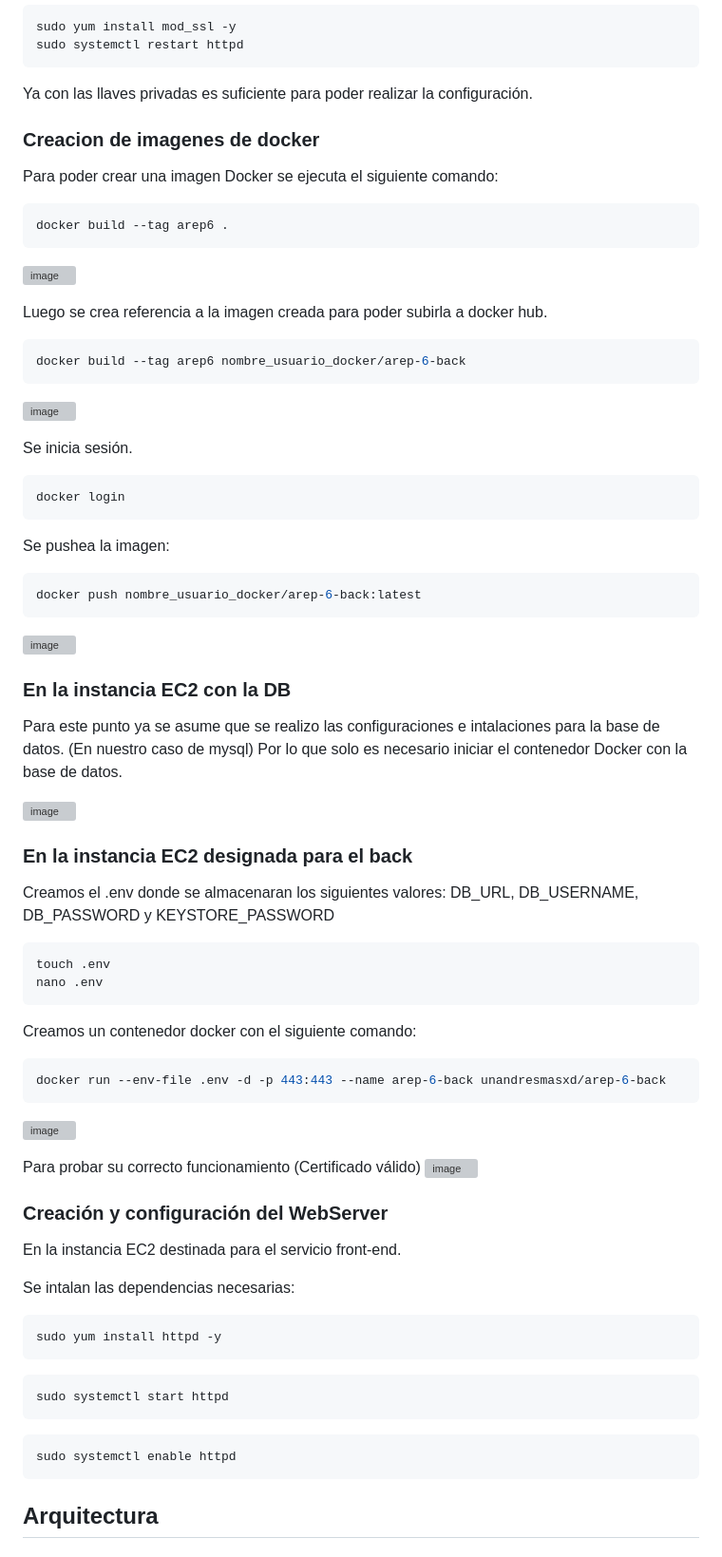
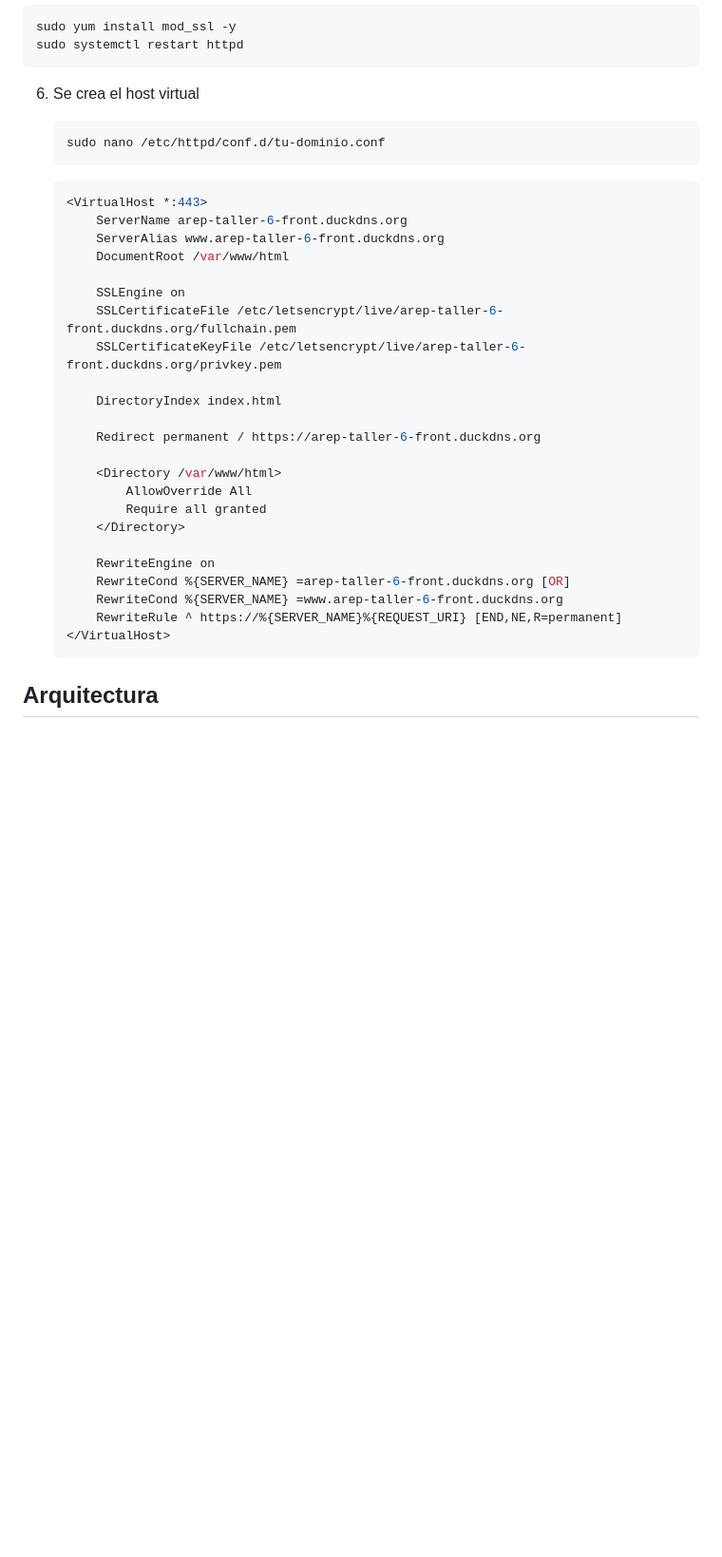
Before and after one commit to MiltonGutierrez/AREP-TALLER-6, a Markdown page: README.md, the part around one of its changes. Shown at 95% size. Rendered like a GitHub page; blank space fills up the shorter version; grey boxes are pictures that could not be loaded.

````diff
--- a/README.md
+++ b/README.md
@@ -98,72 +173,36 @@ Primero se crean las instancias EC2 para el back y el front, con las ips publica
    sudo yum install mod_ssl -y
    sudo systemctl restart httpd
    ```
-
-
-Ya con las llaves privadas es suficiente para poder realizar la configuración.
-
-### Creacion de imagenes de docker
-
-Para poder crear una imagen Docker se ejecuta el siguiente comando:
+6. Se crea el host virtual
    ```bash
-   docker build --tag arep6 .
-   ```
-![image](https://github.com/user-attachments/assets/894c754a-b2e2-4f88-835f-d3e80a65047b)
-
-Luego se crea referencia a la imagen creada para poder subirla a docker hub.
-   ```bash
-   docker build --tag arep6 nombre_usuario_docker/arep-6-back
-   ```
-![image](https://github.com/user-attachments/assets/11ca9a94-6b9e-440b-8e59-41809eb6fa33)
-
-Se inicia sesión.
-   ```bash
-   docker login
-   ```
-Se pushea la imagen:
-   ```bash
-   docker push nombre_usuario_docker/arep-6-back:latest
-   ```
-![image](https://github.com/user-attachments/assets/5b954aab-ea19-42ae-bd4e-014ccd74e908)
-
-### En la instancia EC2 con la DB
-Para este punto ya se asume que se realizo las configuraciones e intalaciones para la base de datos. (En nuestro caso de mysql) Por lo que solo es necesario iniciar el contenedor Docker con la base de datos.
-
-![image](https://github.com/user-attachments/assets/58db1a15-b5e5-4bb6-8b58-a71fc7a2af14)
-
-### En la instancia EC2 designada para el back
-
-Creamos el .env donde se almacenaran los siguientes valores: DB_URL, DB_USERNAME, DB_PASSWORD y KEYSTORE_PASSWORD
-   ```bash
-   touch .env
-   nano .env
-   ```
-Creamos un contenedor docker con el siguiente comando:
-   ```bash
-   docker run --env-file .env -d -p 443:443 --name arep-6-back unandresmasxd/arep-6-back
-   ```
-![image](https://github.com/user-attachments/assets/a458f425-018d-46f9-9128-bdaff863f96f)
-
-Para probar su correcto funcionamiento (Certificado válido)
-![image](https://github.com/user-attachments/assets/57392aab-9cc8-404c-b916-172028eecc9d)
-
-
-### Creación y configuración del WebServer
-
-En la instancia EC2 destinada para el servicio front-end.
-
-Se intalan las dependencias necesarias:
-   ```bash
-   sudo yum install httpd -y
-   ```
-   ```bash
-   sudo systemctl start httpd
-   ```
-   ```bash
-   sudo systemctl enable httpd
+   sudo nano /etc/httpd/conf.d/tu-dominio.conf
    ```
 
+   ```yml
+   <VirtualHost *:443>
+       ServerName arep-taller-6-front.duckdns.org
+       ServerAlias www.arep-taller-6-front.duckdns.org
+       DocumentRoot /var/www/html
 
+       SSLEngine on
+       SSLCertificateFile /etc/letsencrypt/live/arep-taller-6-front.duckdns.org/fullchain.pem
+       SSLCertificateKeyFile /etc/letsencrypt/live/arep-taller-6-front.duckdns.org/privkey.pem
+
+       DirectoryIndex index.html
+
+       Redirect permanent / https://arep-taller-6-front.duckdns.org
+
+       <Directory /var/www/html>
+           AllowOverride All
+           Require all granted
+       </Directory>
+
+       RewriteEngine on
+       RewriteCond %{SERVER_NAME} =arep-taller-6-front.duckdns.org [OR]
+       RewriteCond %{SERVER_NAME} =www.arep-taller-6-front.duckdns.org
+       RewriteRule ^ https://%{SERVER_NAME}%{REQUEST_URI} [END,NE,R=permanent]
+   </VirtualHost>
+   ```
 
 ## Arquitectura
 
````
Also changed, not shown: other parts of README.md (+75 -0 lines).
